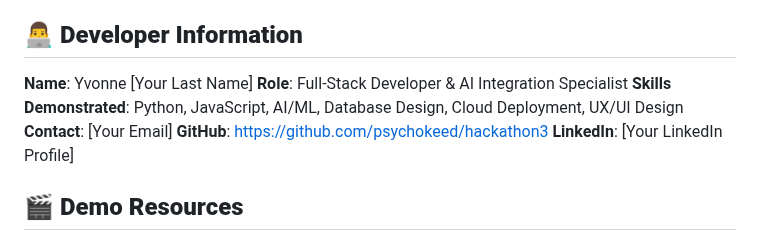
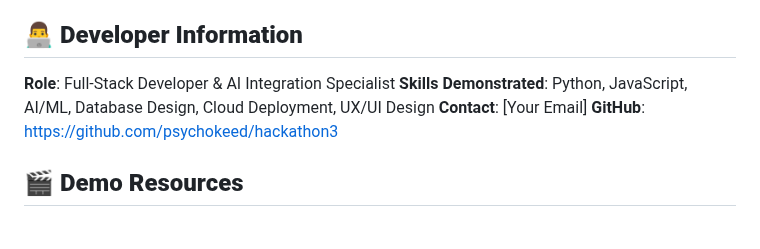
Before and after one commit to Breezy-Reese/hackathon3, a Markdown page: README.md, the part around the change. GitHub-like rendering.

```diff
--- a/README.md
+++ b/README.md
@@ -354,13 +354,11 @@ INTASEND_SECRET_KEY=your_intasend_secret
 6. **Educational Value**: Directly supports global education improvement goals
 
 ## 👨‍💻 **Developer Information**
-
-**Name**: Yvonne [Your Last Name]
 **Role**: Full-Stack Developer & AI Integration Specialist
 **Skills Demonstrated**: Python, JavaScript, AI/ML, Database Design, Cloud Deployment, UX/UI Design
 **Contact**: [Your Email]
-**GitHub**: https://github.com/psychokeed/hackathon3
-**LinkedIn**: [Your LinkedIn Profile]
+**GitHub**: [https://github.com/psychokeed/hackathon3](https://github.com/Breezy-Reese/hackathon3.git)
+
 
 ## 🎬 **Demo Resources**
 
```
